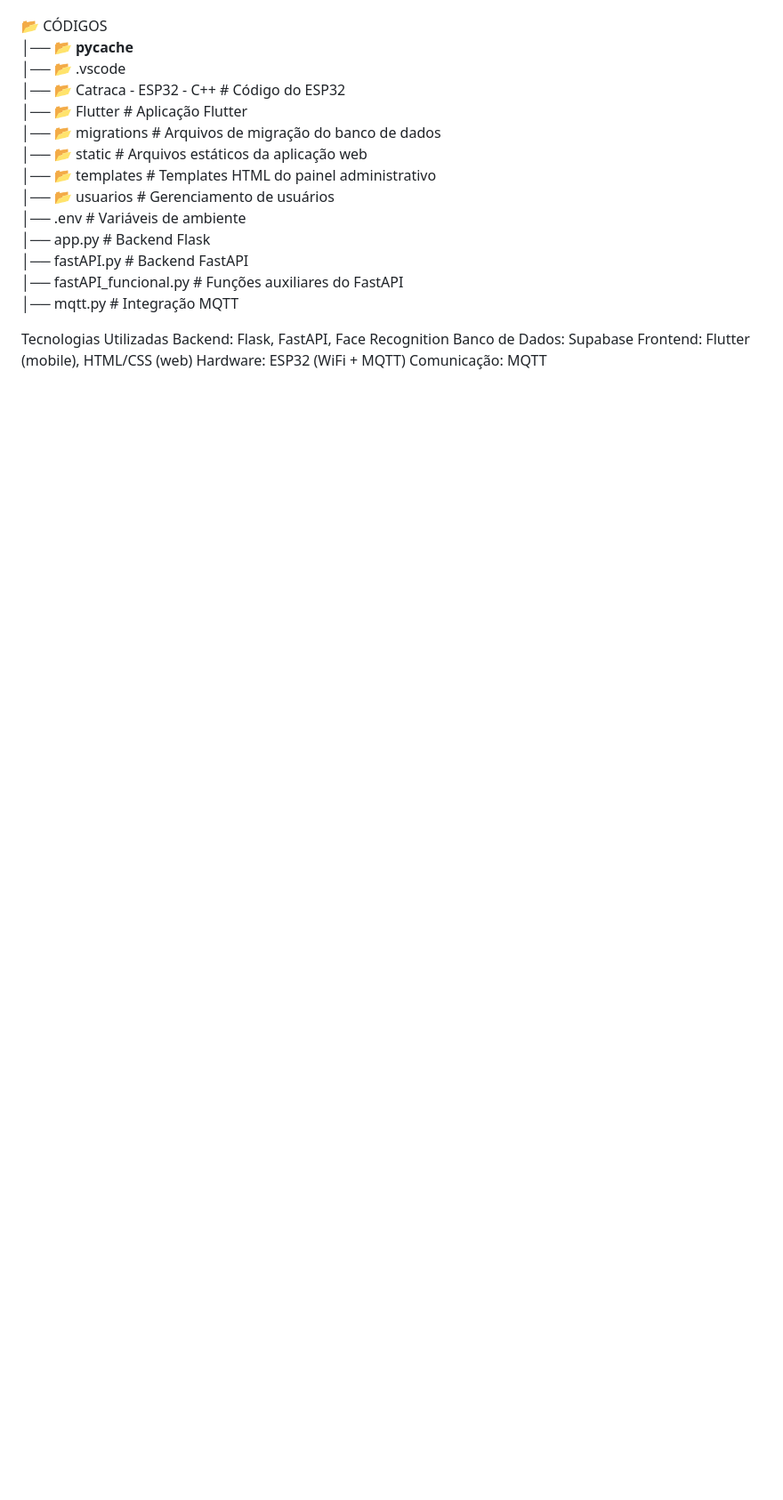
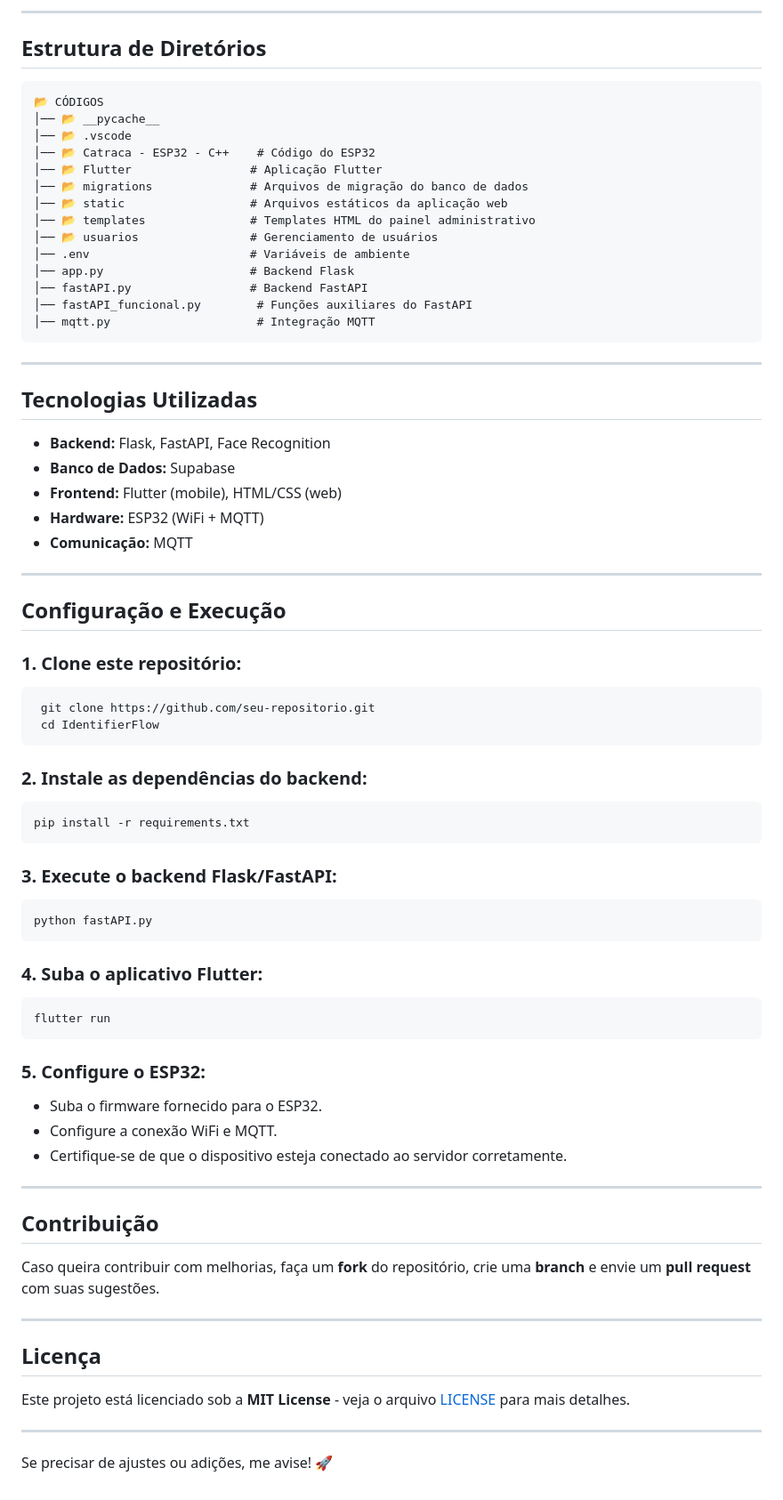
Before and after one commit to reverstay/IdentifierFlow, a Markdown page: README.md, the part around one of its changes. Shown at 89% size. GitHub-like rendering; blank space fills up the shorter version.

````diff
--- a/README.md
+++ b/README.md
@@ -58,4 +61,8 @@ Visualização de logs de acesso.
 
+---
+
+## **Estrutura de Diretórios**
+```
 📂 CÓDIGOS
 │── 📂 __pycache__
 │── 📂 .vscode
@@ -70,11 +77,57 @@ Visualização de logs de acesso.
 │── fastAPI.py                 # Backend FastAPI
 │── fastAPI_funcional.py        # Funções auxiliares do FastAPI
 │── mqtt.py                     # Integração MQTT
+```
 
+---
 
-Tecnologias Utilizadas
-Backend: Flask, FastAPI, Face Recognition
-Banco de Dados: Supabase
-Frontend: Flutter (mobile), HTML/CSS (web)
-Hardware: ESP32 (WiFi + MQTT)
-Comunicação: MQTT
+## **Tecnologias Utilizadas**
+- **Backend:** Flask, FastAPI, Face Recognition
+- **Banco de Dados:** Supabase
+- **Frontend:** Flutter (mobile), HTML/CSS (web)
+- **Hardware:** ESP32 (WiFi + MQTT)
+- **Comunicação:** MQTT
+
+---
+
+## **Configuração e Execução**
+
+### **1. Clone este repositório:**
+```bash
+ git clone https://github.com/seu-repositorio.git
+ cd IdentifierFlow
+```
+
+### **2. Instale as dependências do backend:**
+```bash
+pip install -r requirements.txt
+```
+
+### **3. Execute o backend Flask/FastAPI:**
+```bash
+python fastAPI.py
+```
+
+### **4. Suba o aplicativo Flutter:**
+```bash
+flutter run
+```
+
+### **5. Configure o ESP32:**
+- Suba o firmware fornecido para o ESP32.
+- Configure a conexão WiFi e MQTT.
+- Certifique-se de que o dispositivo esteja conectado ao servidor corretamente.
+
+---
+
+## **Contribuição**
+Caso queira contribuir com melhorias, faça um **fork** do repositório, crie uma **branch** e envie um **pull request** com suas sugestões.
+
+---
+
+## **Licença**
+Este projeto está licenciado sob a **MIT License** - veja o arquivo [LICENSE](LICENSE) para mais detalhes.
+
+---
+
+Se precisar de ajustes ou adições, me avise! 🚀
````
Also changed, not shown: other parts of README.md (+49 -46 lines).
